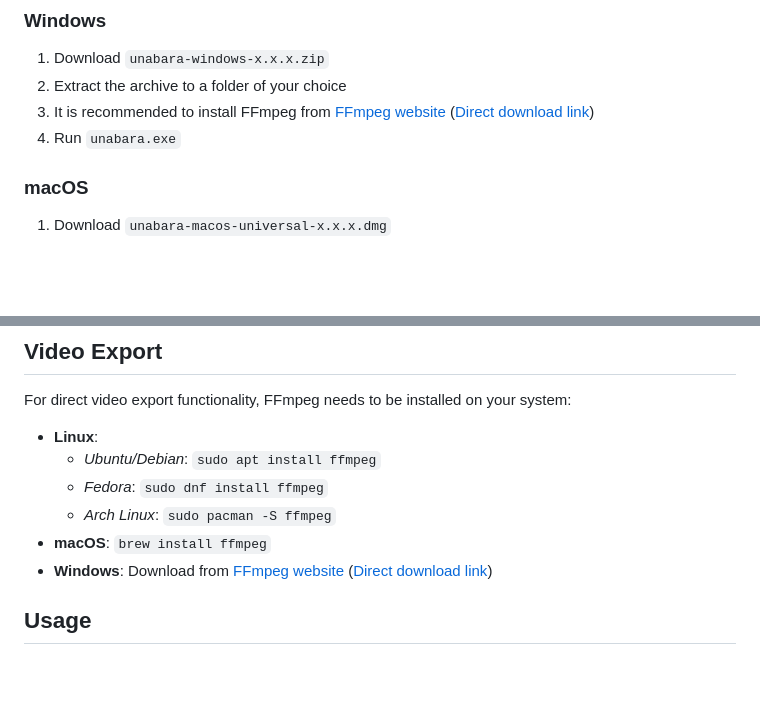
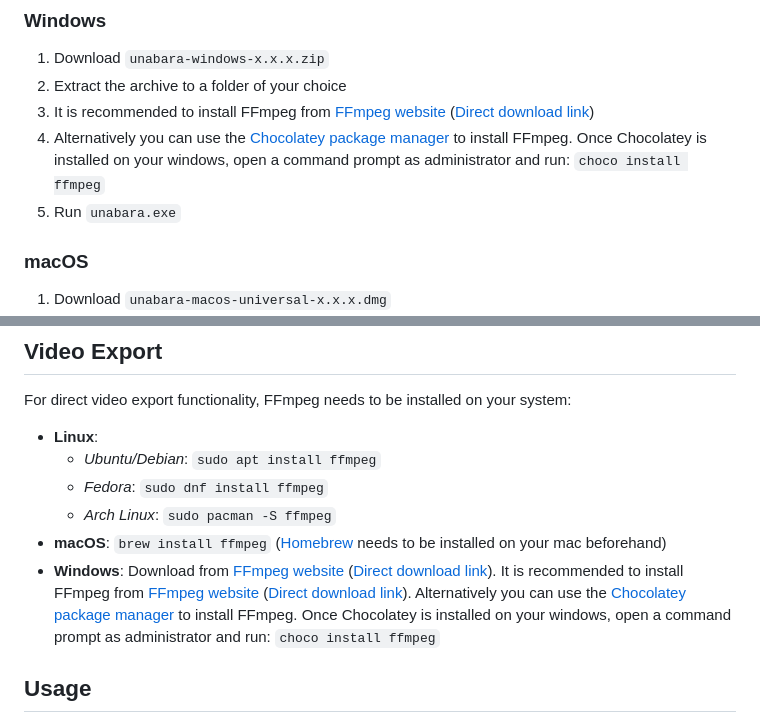
Before and after one commit to arnauddupuis/unabara, a Markdown page: README.md, 2 parts joined by grey strips. Drawn GitHub-style; blank space fills up the shorter version.

Commit message:
add: windows instruction to install FFmpeg through Chocolatey.

```diff
--- a/README.md
+++ b/README.md
@@ -46,7 +46,8 @@ Pre-built packages are available on the [Releases page](https://github.com/arnau
 1. Download `unabara-windows-x.x.x.zip`
 2. Extract the archive to a folder of your choice
 3. It is recommended to install FFmpeg from [FFmpeg website](https://ffmpeg.org/download.html) ([Direct download link](https://github.com/BtbN/FFmpeg-Builds/releases/download/latest/ffmpeg-master-latest-win64-gpl-shared.zip))
-4. Run `unabara.exe`
+4. Alternatively you can use the [Chocolatey package manager](https://github.com/chocolatey/choco/releases) to install FFmpeg. Once Chocolatey is installed on your windows, open a command prompt as administrator and run: `choco install ffmpeg`
+5. Run `unabara.exe`
 
 ### macOS
 
@@ -155,8 +156,8 @@ For direct video export functionality, FFmpeg needs to be installed on your syst
    - _Ubuntu/Debian_: `sudo apt install ffmpeg`
    - _Fedora_: `sudo dnf install ffmpeg`
    - _Arch Linux_: `sudo pacman -S ffmpeg`
-- **macOS**: `brew install ffmpeg`
-- **Windows**: Download from [FFmpeg website](https://ffmpeg.org/download.html) ([Direct download link](https://github.com/BtbN/FFmpeg-Builds/releases/download/latest/ffmpeg-master-latest-win64-gpl-shared.zip))
+- **macOS**: `brew install ffmpeg` ([Homebrew](https://brew.sh) needs to be installed on your mac beforehand)
+- **Windows**: Download from [FFmpeg website](https://ffmpeg.org/download.html) ([Direct download link](https://github.com/BtbN/FFmpeg-Builds/releases/download/latest/ffmpeg-master-latest-win64-gpl-shared.zip)). It is recommended to install FFmpeg from [FFmpeg website](https://ffmpeg.org/download.html) ([Direct download link](https://github.com/BtbN/FFmpeg-Builds/releases/download/latest/ffmpeg-master-latest-win64-gpl-shared.zip)). Alternatively you can use the [Chocolatey package manager](https://github.com/chocolatey/choco/releases) to install FFmpeg. Once Chocolatey is installed on your windows, open a command prompt as administrator and run: `choco install ffmpeg`
 
 ## Usage
 
```
